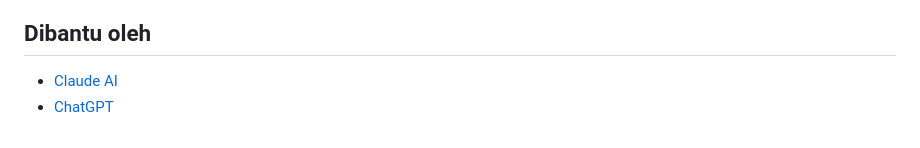
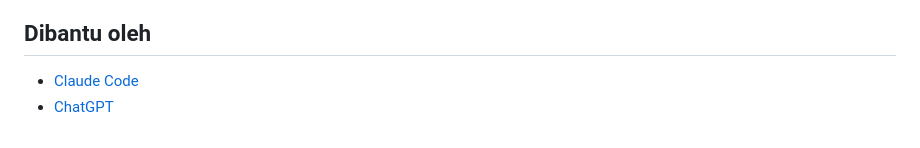
Before and after one commit to bowo-prasetyo/web-llm, a Markdown page: README.id.md, the part around the change. GitHub-like rendering.

```diff
--- a/README.id.md
+++ b/README.id.md
@@ -666,5 +666,5 @@ Aplikasi ini dirilis di bawah [Lisensi MIT](LICENSE). Font DM Sans dan DM Mono b
 
 ## Dibantu oleh
 
-* [Claude AI](https://claude.ai)
+* [Claude Code](https://claude.ai/code)
 * [ChatGPT](https://chatgpt.com)
```
